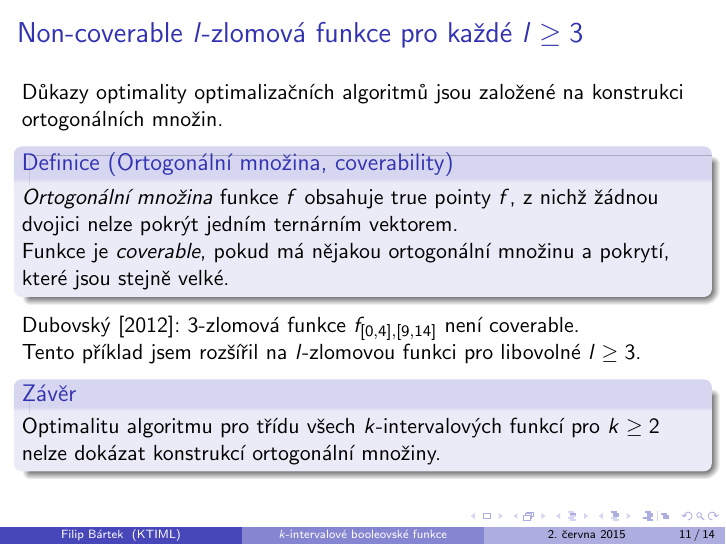
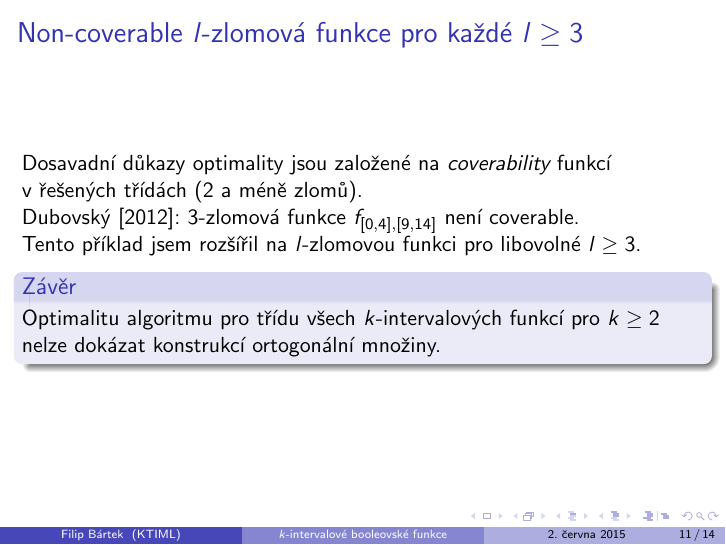
Before and after one commit to filipbartek/ibf, LaTeX slides (defense.tex): page 11 of 20. Compiled offline with pdfLaTeX.

Commit message:
Simplify frame "Non-coverable funkce"

```diff
--- a/defense.tex
+++ b/defense.tex
@@ -285,15 +285,8 @@ $$
 \end{frame}
 
 \begin{frame}{Non-coverable $l$-zlomová funkce pro každé $l \geq 3$}
-Důkazy optimality optimalizačních algoritmů jsou založené na konstrukci ortogonálních množin.
 
-\begin{definition}[Ortogonální množina, coverability]
-\definiendum{Ortogonální množina} funkce $f$ obsahuje true pointy $f$,
-z nichž žádnou dvojici nelze pokrýt jedním ternárním vektorem.
-
-Funkce je \definiendum{coverable},
-pokud má nějakou ortogonální množinu a pokrytí, které jsou stejně velké.
-\end{definition}
+Dosavadní důkazy optimality jsou založené na \emph{coverability} funkcí v~řešených třídách ($2$ a méně zlomů).
 
 \citet{Dubovsky2012}: $3$-zlomová funkce $f_{\interval{0}{4}, \interval{9}{14}}$ není coverable.
 
```
